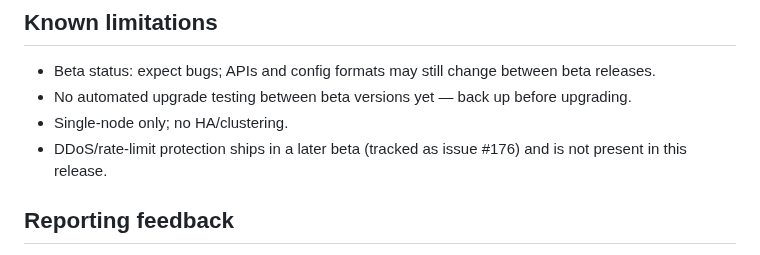
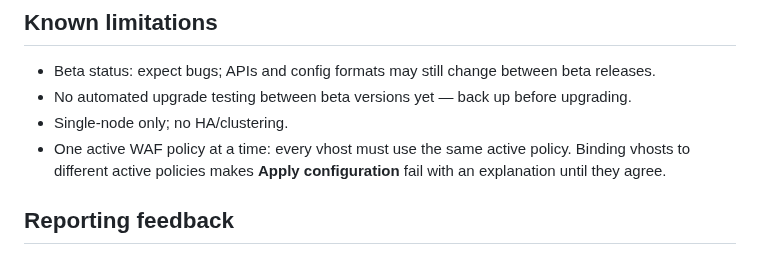
Before and after one commit to bihius/guard-proxy, a Markdown page: release/README.md, the part around the change. Drawn GitHub-style.

Commit message:
docs(release): drop the stale DDoS limitation and document the one-policy limit

```diff
--- a/release/README.md
+++ b/release/README.md
@@ -109,8 +109,9 @@ it — the static `haproxy.cfg` seed is replaced at that point.
 - No automated upgrade testing between beta versions yet — back up before
   upgrading.
 - Single-node only; no HA/clustering.
-- DDoS/rate-limit protection ships in a later beta (tracked as issue
-  #176) and is not present in this release.
+- One active WAF policy at a time: every vhost must use the same active
+  policy. Binding vhosts to different active policies makes
+  **Apply configuration** fail with an explanation until they agree.
 
 ## Reporting feedback
 
```
